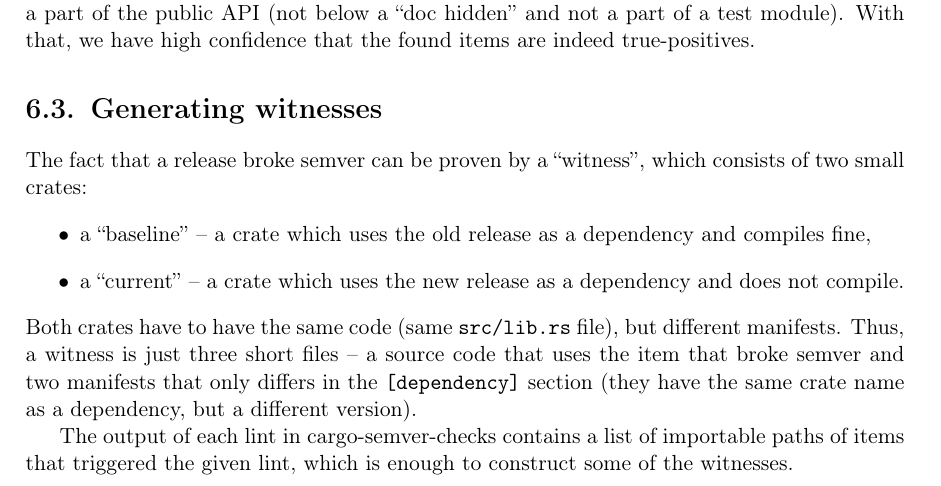
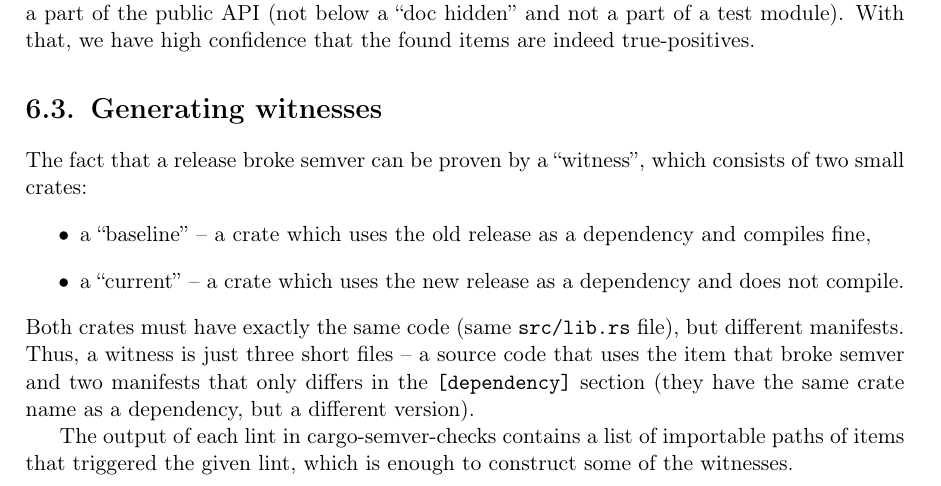
Before and after one commit to tonowak/bachelors-thesis, a LaTeX thesis (thesis-en.tex): part of page 32 of 43, cut so that both start at the same text. Compiled offline with pdfLaTeX.

Commit message:
Update thesis-en.tex
Co-authored-by: Bartosz Smolarczyk <92160712+SmolSir@users.noreply.github.com>

```diff
--- a/thesis-en.tex
+++ b/thesis-en.tex
@@ -851,7 +851,7 @@ which consists of two small crates:
 	\item a \say{current} -- a crate which uses the new release as a dependency
 		and does not compile.
 \end{itemize}
-Both crates have to have the same code (same \texttt{src/lib.rs} file),
+Both crates must have exactly the same code (same \texttt{src/lib.rs} file),
 but different manifests.
 Thus, a witness is just three short files -- a source code that uses the item that
 broke semver and two manifests that only differs in the \texttt{[dependency]} section
```
